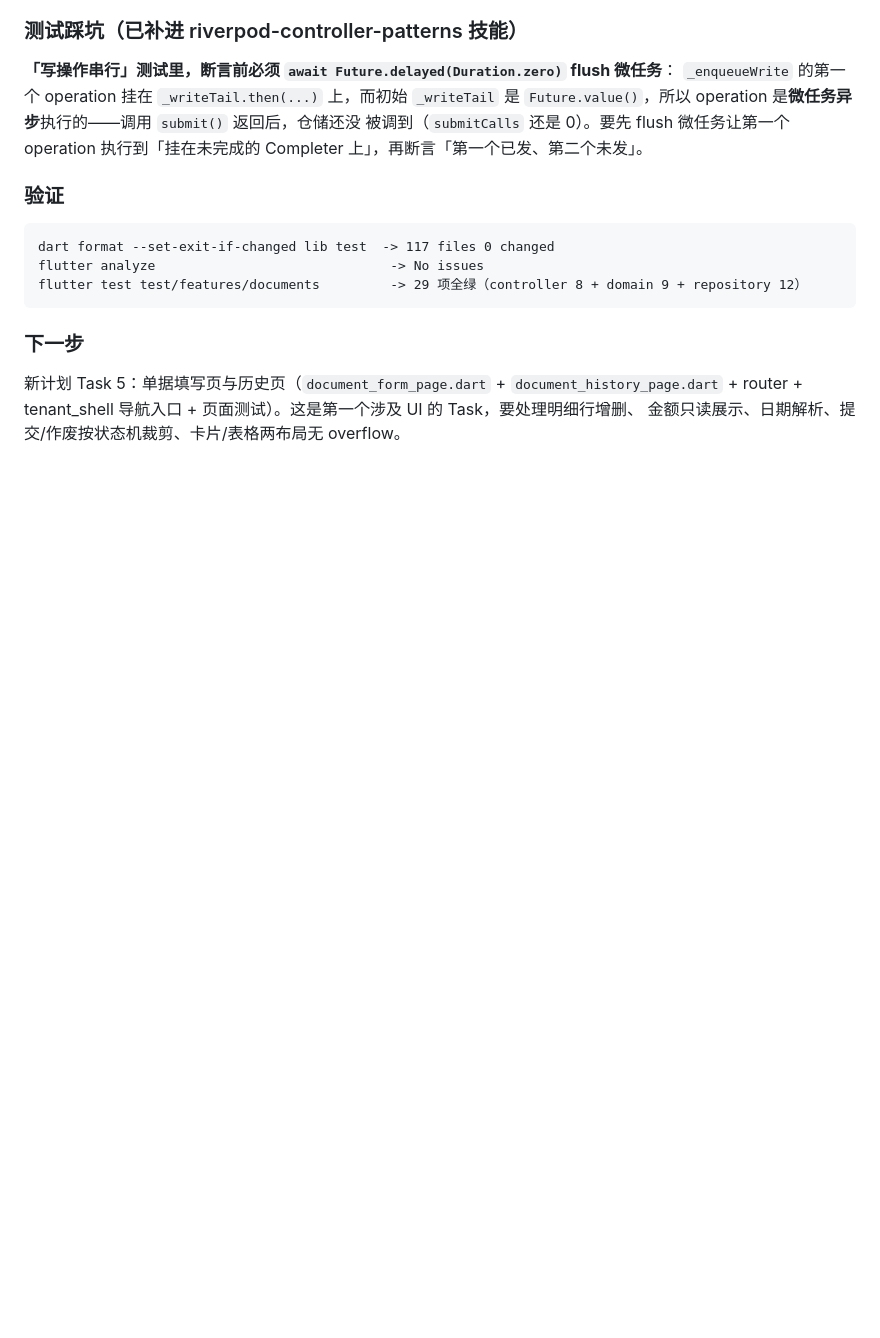
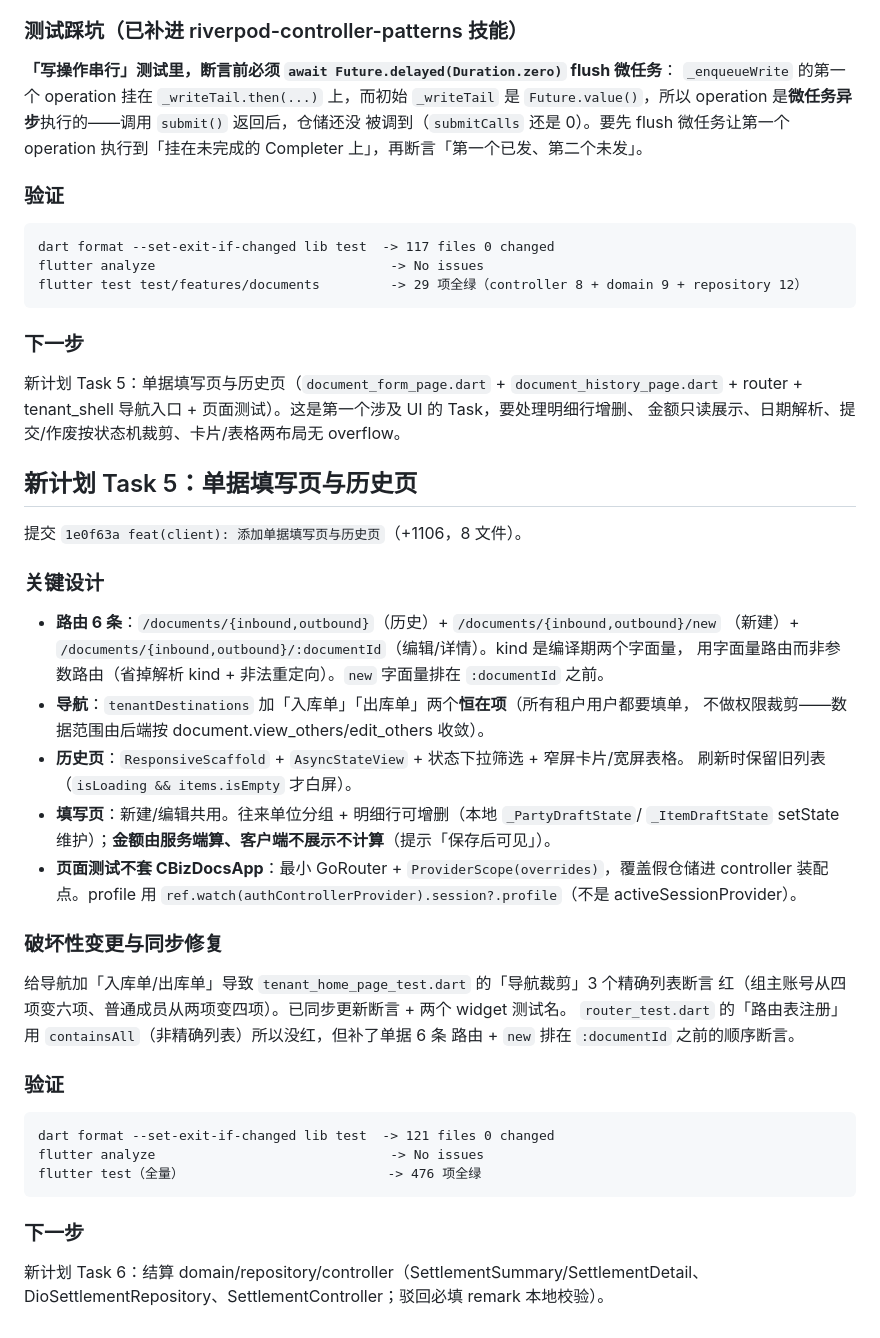
Before and after one commit to Claran309/CBizManager, a Markdown page: .workbuddy/memory/2026-09-24.md, the part around the change. GitHub-like rendering; blank space fills up the shorter version.

Commit message:
docs(memory): 记录 Task 5 单据填写页与历史页
今日日志补 Task 5 全段。关键：单据路由 6 条（字面量 new 排在 :documentId 前）、
导航加入库单/出库单两个恒在项、填写页金额由服务端算不展示不计算、页面测试不套
CBizDocsApp（最小 GoRouter + ProviderScope）。破坏性变更：导航裁剪测试从四项改六项。

````diff
--- a/.workbuddy/memory/2026-09-24.md
+++ b/.workbuddy/memory/2026-09-24.md
@@ -1671,3 +1671,42 @@ flutter test test/features/documents         -> 29 项全绿（controller 8 + do
 新计划 Task 5：单据填写页与历史页（`document_form_page.dart` + `document_history_page.dart` +
 router + tenant_shell 导航入口 + 页面测试）。这是第一个涉及 UI 的 Task，要处理明细行增删、
 金额只读展示、日期解析、提交/作废按状态机裁剪、卡片/表格两布局无 overflow。
+
+## 新计划 Task 5：单据填写页与历史页
+
+提交 `1e0f63a feat(client): 添加单据填写页与历史页`（+1106，8 文件）。
+
+### 关键设计
+
+- **路由 6 条**：`/documents/{inbound,outbound}`（历史）+ `/documents/{inbound,outbound}/new`
+  （新建）+ `/documents/{inbound,outbound}/:documentId`（编辑/详情）。kind 是编译期两个字面量，
+  用字面量路由而非参数路由（省掉解析 kind + 非法重定向）。`new` 字面量排在 `:documentId` 之前。
+- **导航**：`tenantDestinations` 加「入库单」「出库单」两个**恒在项**（所有租户用户都要填单，
+  不做权限裁剪——数据范围由后端按 document.view_others/edit_others 收敛）。
+- **历史页**：`ResponsiveScaffold` + `AsyncStateView` + 状态下拉筛选 + 窄屏卡片/宽屏表格。
+  刷新时保留旧列表（`isLoading && items.isEmpty` 才白屏）。
+- **填写页**：新建/编辑共用。往来单位分组 + 明细行可增删（本地 `_PartyDraftState`/
+  `_ItemDraftState` setState 维护）；**金额由服务端算、客户端不展示不计算**（提示「保存后可见」）。
+- **页面测试不套 CBizDocsApp**：最小 GoRouter + `ProviderScope(overrides)`，覆盖假仓储进
+  controller 装配点。profile 用 `ref.watch(authControllerProvider).session?.profile`（不是
+  activeSessionProvider）。
+
+### 破坏性变更与同步修复
+
+给导航加「入库单/出库单」导致 `tenant_home_page_test.dart` 的「导航裁剪」3 个精确列表断言
+红（组主账号从四项变六项、普通成员从两项变四项）。已同步更新断言 + 两个 widget 测试名。
+`router_test.dart` 的「路由表注册」用 `containsAll`（非精确列表）所以没红，但补了单据 6 条
+路由 + `new` 排在 `:documentId` 之前的顺序断言。
+
+### 验证
+
+```
+dart format --set-exit-if-changed lib test  -> 121 files 0 changed
+flutter analyze                              -> No issues
+flutter test（全量）                          -> 476 项全绿
+```
+
+### 下一步
+
+新计划 Task 6：结算 domain/repository/controller（SettlementSummary/SettlementDetail、
+DioSettlementRepository、SettlementController；驳回必填 remark 本地校验）。
````
